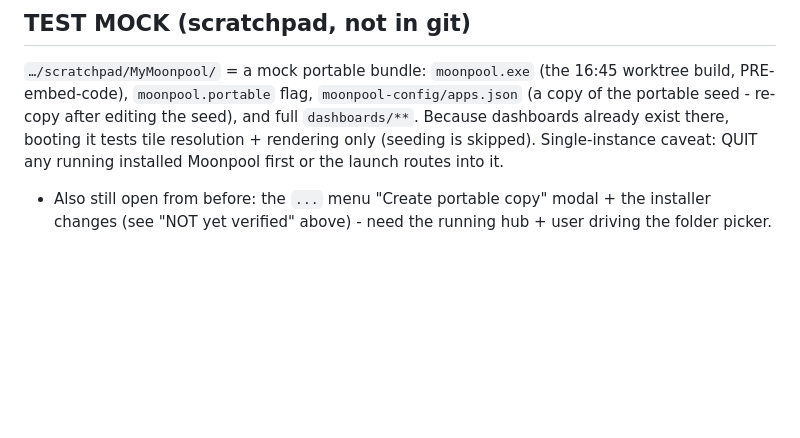
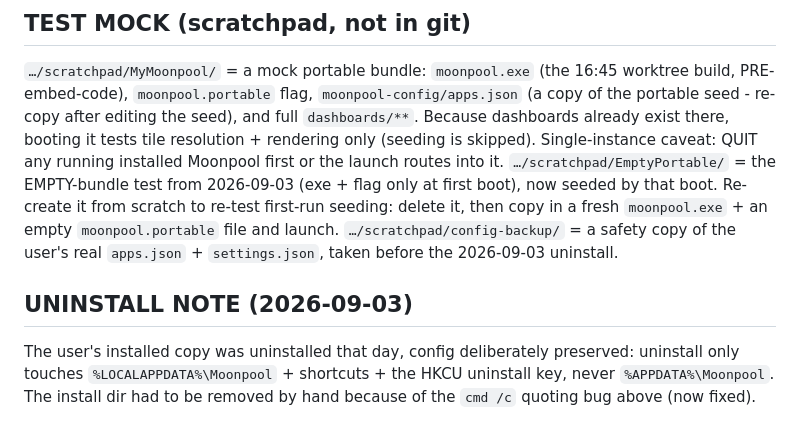
Before and after one commit to kjustinkeener/Moonpool, a Markdown page: HANDOFF-portable-dashboards.md, the part around one of its changes. GitHub-like rendering; blank space fills up the shorter version.

```diff
--- a/HANDOFF-portable-dashboards.md
+++ b/HANDOFF-portable-dashboards.md
@@ -168,6 +208,15 @@ worktree build, PRE-embed-code), `moonpool.portable` flag, `moonpool-config/apps
 `dashboards/**`. Because dashboards already exist there, booting it tests tile
 resolution + rendering only (seeding is skipped). Single-instance caveat: QUIT any
 running installed Moonpool first or the launch routes into it.
-- Also still open from before: the `...` menu "Create portable copy" modal + the
-  installer changes (see "NOT yet verified" above) - need the running hub + user
-  driving the folder picker.
+`…/scratchpad/EmptyPortable/` = the EMPTY-bundle test from 2026-09-03 (exe + flag
+only at first boot), now seeded by that boot. Re-create it from scratch to re-test
+first-run seeding: delete it, then copy in a fresh `moonpool.exe` + an empty
+`moonpool.portable` file and launch.
+`…/scratchpad/config-backup/` = a safety copy of the user's real `apps.json` +
+`settings.json`, taken before the 2026-09-03 uninstall.
+
+## UNINSTALL NOTE (2026-09-03)
+The user's installed copy was uninstalled that day, config deliberately preserved:
+uninstall only touches `%LOCALAPPDATA%\Moonpool` + shortcuts + the HKCU uninstall
+key, never `%APPDATA%\Moonpool`. The install dir had to be removed by hand because
+of the `cmd /c` quoting bug above (now fixed).
```
Also changed, not shown: other parts of HANDOFF-portable-dashboards.md (+49 -9 lines).
